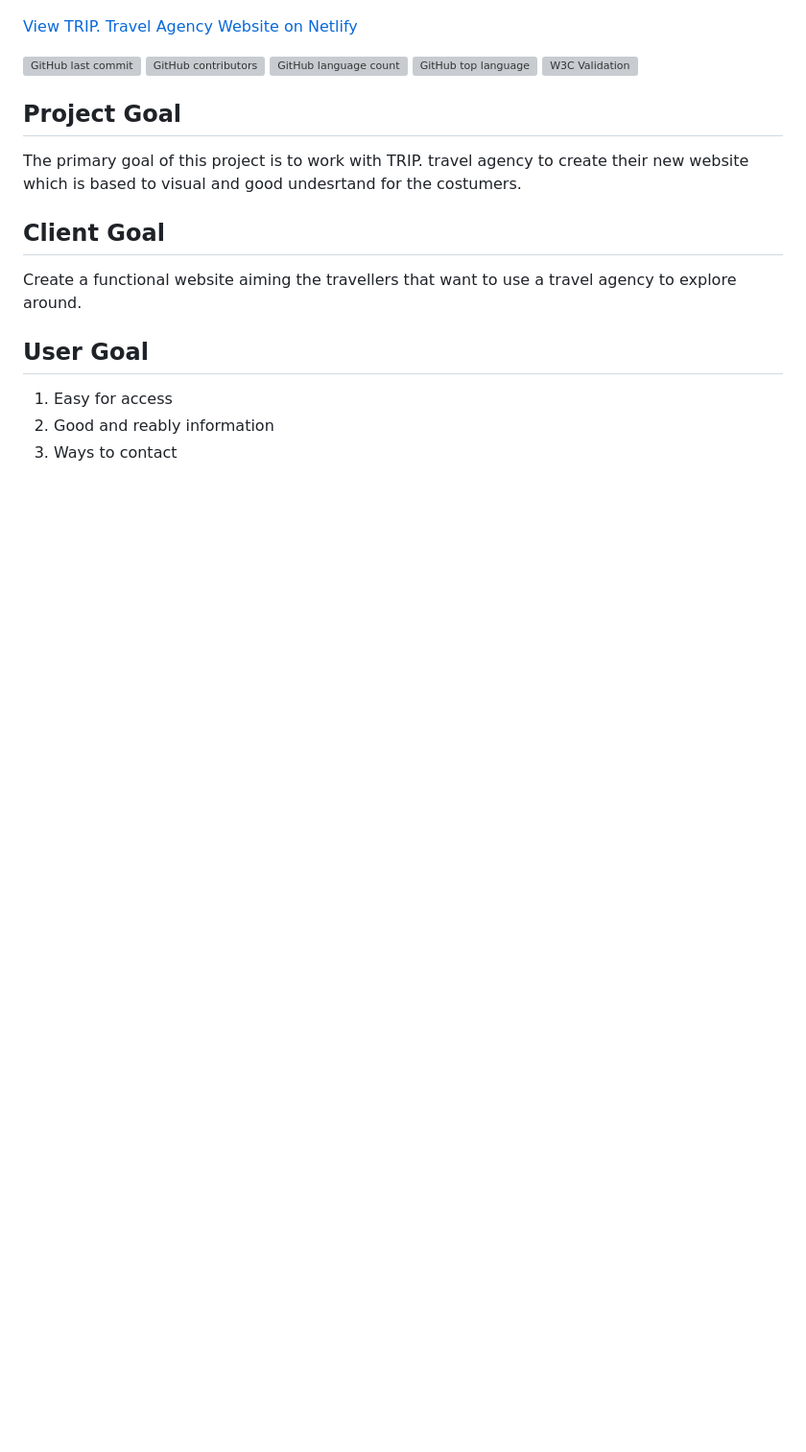
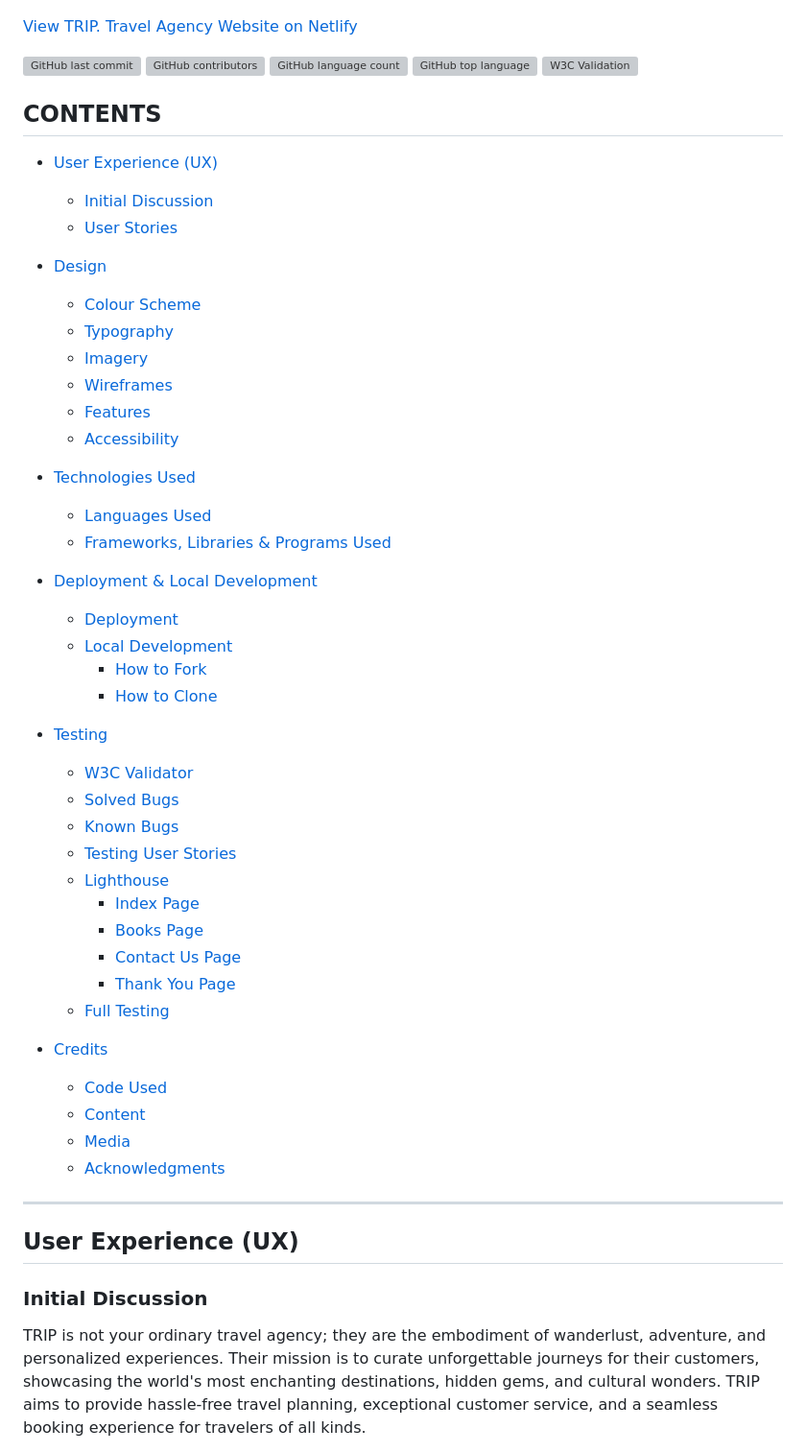
Before and after one commit to JuliaLavagnini/TRIP.-travel-agency-website, a Markdown page: README.md, the part around one of its changes. Shown at 96% size. GitHub-like rendering; blank space fills up the shorter version; grey boxes are pictures that could not be loaded.

Commit message:
Add user experience content on file

```diff
--- a/README.md
+++ b/README.md
@@ -12,14 +12,53 @@ TRIP. Travel Agency Website is designed to be responsive website allowing visito
 ![GitHub top language](https://img.shields.io/github/languages/top/JuliaLavagnini/TRIP.-travel-agency-website?color=green)
 ![W3C Validation](https://img.shields.io/w3c-validation/html?color=blueviolet&targetUrl=https%3A%2F%2Fkera-cudmore.github.io%2FBully-Book-Club)
 
+## CONTENTS
 
-## Project Goal
-The primary goal of this project is to work with TRIP. travel agency to create their new website which is based to visual and good undesrtand for the costumers.
+* [User Experience (UX)](#User-Experience-(UX))
+  * [Initial Discussion](#Initial-Discussion)
+  * [User Stories](#User-Stories)
 
-## Client Goal
-Create a functional website aiming the travellers that want to use a travel agency to explore around.
+* [Design](#Design)
+  * [Colour Scheme](#Colour-Scheme)
+  * [Typography](#Typography)
+  * [Imagery](#Imagery)
+  * [Wireframes](#Wireframes)
+  * [Features](#Features)
+  * [Accessibility](#Accessibility)
 
-## User Goal
-1. Easy for access
-2. Good and reably information
-3. Ways to contact
+* [Technologies Used](#Technologies-Used)
+  * [Languages Used](#Languages-Used)
+  * [Frameworks, Libraries & Programs Used](#Frameworks,-Libraries-&-Programs-Used)
+
+* [Deployment & Local Development](#Deployment-&-Local-Development)
+  * [Deployment](#Deployment)
+  * [Local Development](#Local-Development)
+    * [How to Fork](#How-to-Fork)
+    * [How to Clone](#How-to-Clone)
+
+* [Testing](#Testing)
+  * [W3C Validator](#W3C-Validator)
+  * [Solved Bugs](#Solved-Bugs)
+  * [Known Bugs](#Known-Bugs)
+  * [Testing User Stories](#Testing-User-Stories)
+  * [Lighthouse](#Lighthouse)
+    * [Index Page](#Index-Page)
+    * [Books Page](#Books-Page)
+    * [Contact Us Page](#Contact-Us-Page)
+    * [Thank You Page](#Thank-You-Page)
+  * [Full Testing](#Full-Testing)
+
+* [Credits](#Credits)
+  * [Code Used](#Code-Used)
+  * [Content](#Content)
+  * [Media](#Media)
+  * [Acknowledgments](#Acknowledgments)
+
+- - -
+
+## User Experience (UX)
+
+### Initial Discussion
+
+TRIP is not your ordinary travel agency; they are the embodiment of wanderlust, adventure, and personalized experiences. Their mission is to curate unforgettable journeys for their customers, showcasing the world's most enchanting destinations, hidden gems, and cultural wonders. TRIP aims to provide hassle-free travel planning, exceptional customer service, and a seamless booking experience for travelers of all kinds.
+
```
Also changed, not shown: other parts of README.md (+35 -0 lines).
